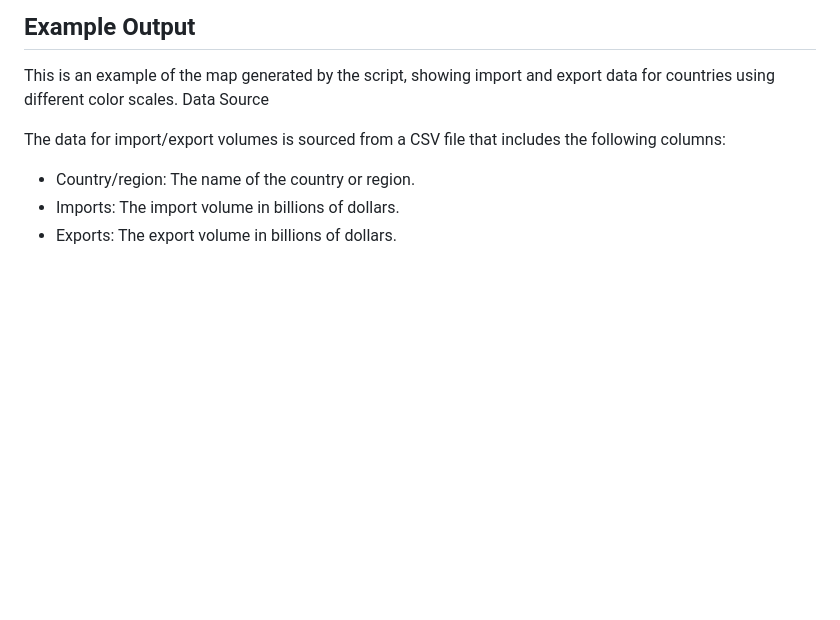
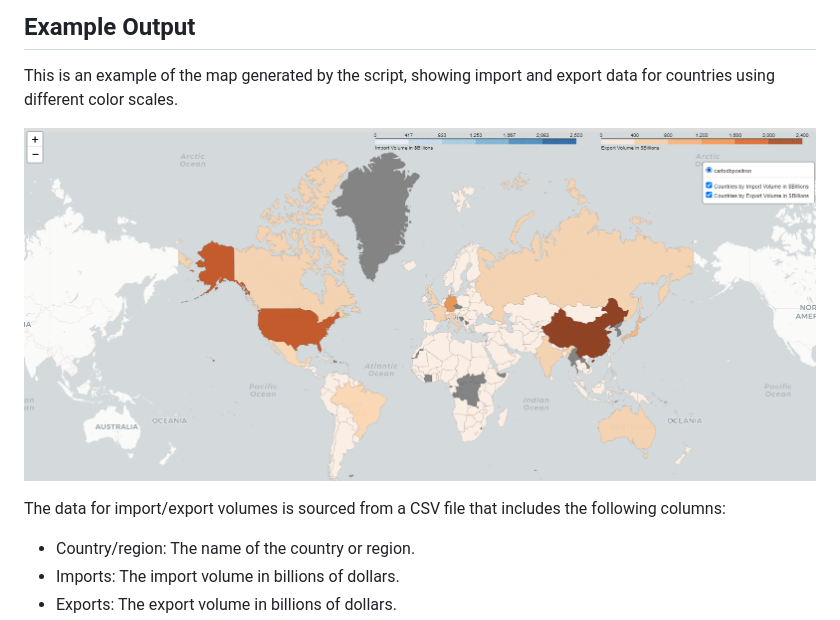
Before and after one commit to danielmrtnvc/GeoMap-Visualization_Jupyter, a Markdown page: README.md, the part around the change. GitHub-like rendering; pictures changed too: image.png (added); blank space fills up the shorter version.

Commit message:
map

```diff
--- a/README.md
+++ b/README.md
@@ -67,7 +67,8 @@ jupyter notebook global_trade_visualizer.ipynb
 ## Example Output
 
 This is an example of the map generated by the script, showing import and export data for countries using different color scales.
-Data Source
+
+![alt text](image.png)
 
 The data for import/export volumes is sourced from a CSV file that includes the following columns:
 
```
